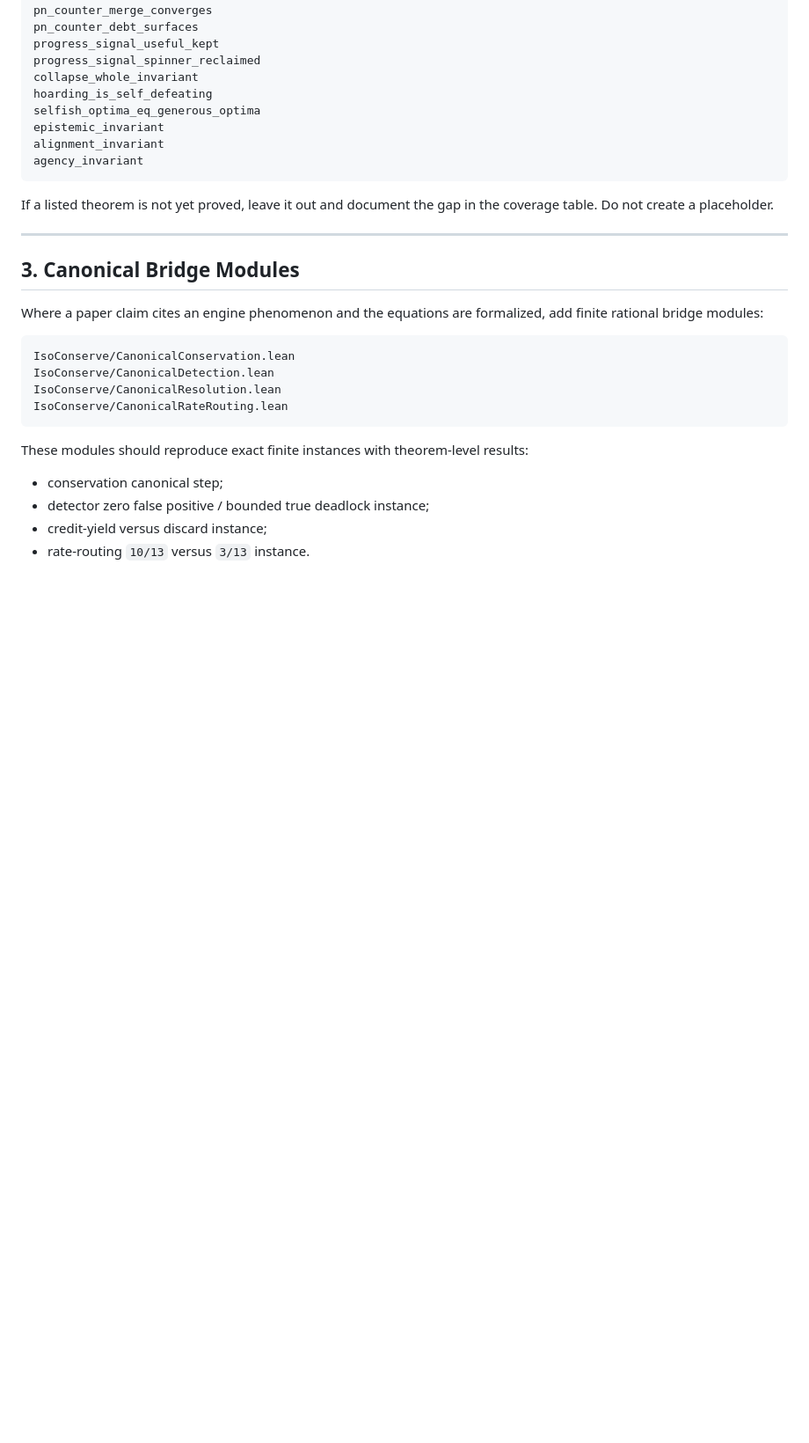
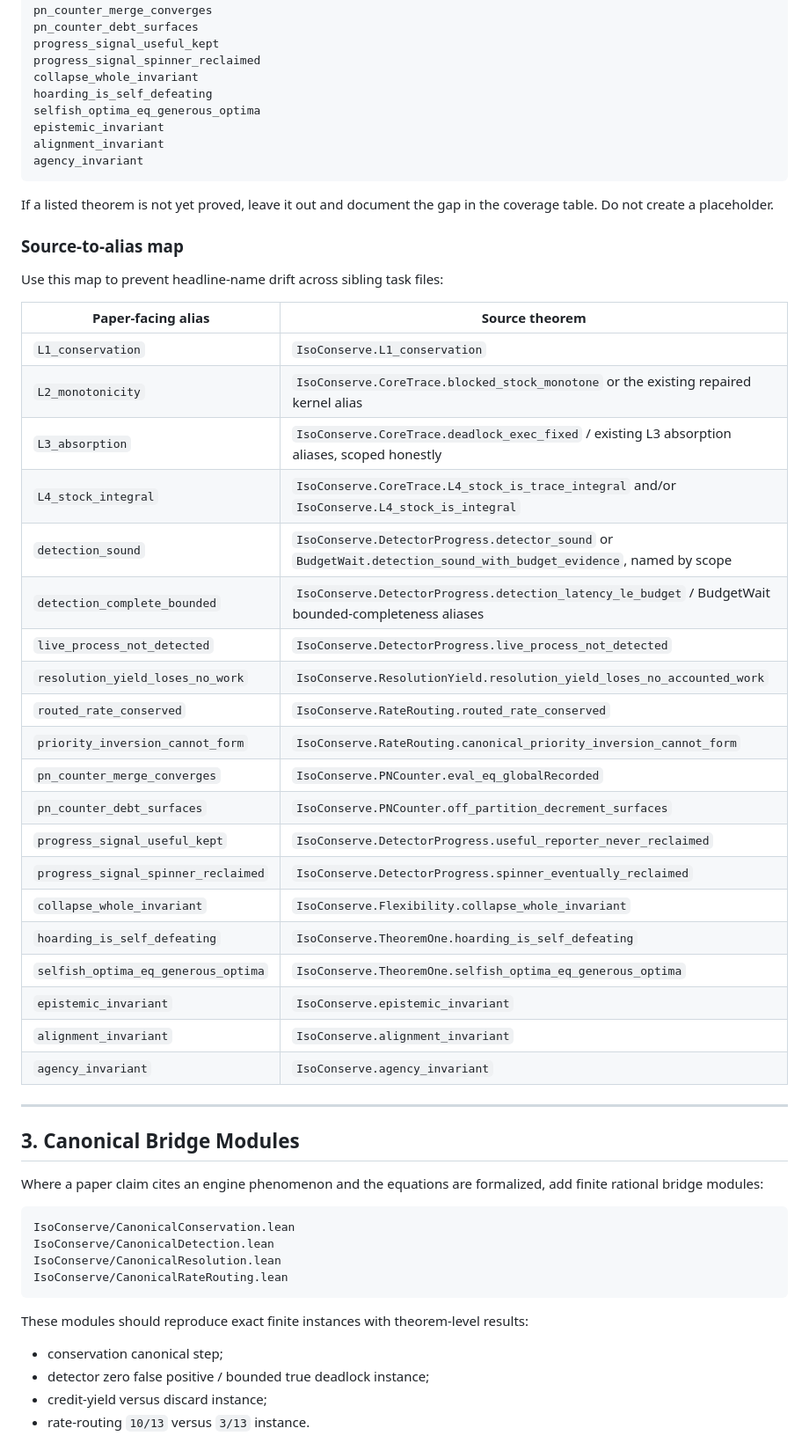
Before and after one commit to isomorphic-ai/scheduler, a Markdown page: 04j-paper-claims-task.md, the part around one of its changes. Shown at 88% size. Drawn GitHub-style; blank space fills up the shorter version.

Commit message:
Revise paper claims task file

```diff
--- a/04j-paper-claims-task.md
+++ b/04j-paper-claims-task.md
@@ -118,6 +128,33 @@ agency_invariant
 
 If a listed theorem is not yet proved, leave it out and document the gap in the
 coverage table. Do not create a placeholder.
+
+### Source-to-alias map
+
+Use this map to prevent headline-name drift across sibling task files:
+
+| Paper-facing alias | Source theorem |
+|---|---|
+| `L1_conservation` | `IsoConserve.L1_conservation` |
+| `L2_monotonicity` | `IsoConserve.CoreTrace.blocked_stock_monotone` or the existing repaired kernel alias |
+| `L3_absorption` | `IsoConserve.CoreTrace.deadlock_exec_fixed` / existing L3 absorption aliases, scoped honestly |
+| `L4_stock_integral` | `IsoConserve.CoreTrace.L4_stock_is_trace_integral` and/or `IsoConserve.L4_stock_is_integral` |
+| `detection_sound` | `IsoConserve.DetectorProgress.detector_sound` or `BudgetWait.detection_sound_with_budget_evidence`, named by scope |
+| `detection_complete_bounded` | `IsoConserve.DetectorProgress.detection_latency_le_budget` / BudgetWait bounded-completeness aliases |
+| `live_process_not_detected` | `IsoConserve.DetectorProgress.live_process_not_detected` |
+| `resolution_yield_loses_no_work` | `IsoConserve.ResolutionYield.resolution_yield_loses_no_accounted_work` |
+| `routed_rate_conserved` | `IsoConserve.RateRouting.routed_rate_conserved` |
+| `priority_inversion_cannot_form` | `IsoConserve.RateRouting.canonical_priority_inversion_cannot_form` |
+| `pn_counter_merge_converges` | `IsoConserve.PNCounter.eval_eq_globalRecorded` |
+| `pn_counter_debt_surfaces` | `IsoConserve.PNCounter.off_partition_decrement_surfaces` |
+| `progress_signal_useful_kept` | `IsoConserve.DetectorProgress.useful_reporter_never_reclaimed` |
+| `progress_signal_spinner_reclaimed` | `IsoConserve.DetectorProgress.spinner_eventually_reclaimed` |
+| `collapse_whole_invariant` | `IsoConserve.Flexibility.collapse_whole_invariant` |
+| `hoarding_is_self_defeating` | `IsoConserve.TheoremOne.hoarding_is_self_defeating` |
+| `selfish_optima_eq_generous_optima` | `IsoConserve.TheoremOne.selfish_optima_eq_generous_optima` |
+| `epistemic_invariant` | `IsoConserve.epistemic_invariant` |
+| `alignment_invariant` | `IsoConserve.alignment_invariant` |
+| `agency_invariant` | `IsoConserve.agency_invariant` |
 
 ---
 
```
Also changed, not shown: other parts of 04j-paper-claims-task.md (+35 -16 lines).
